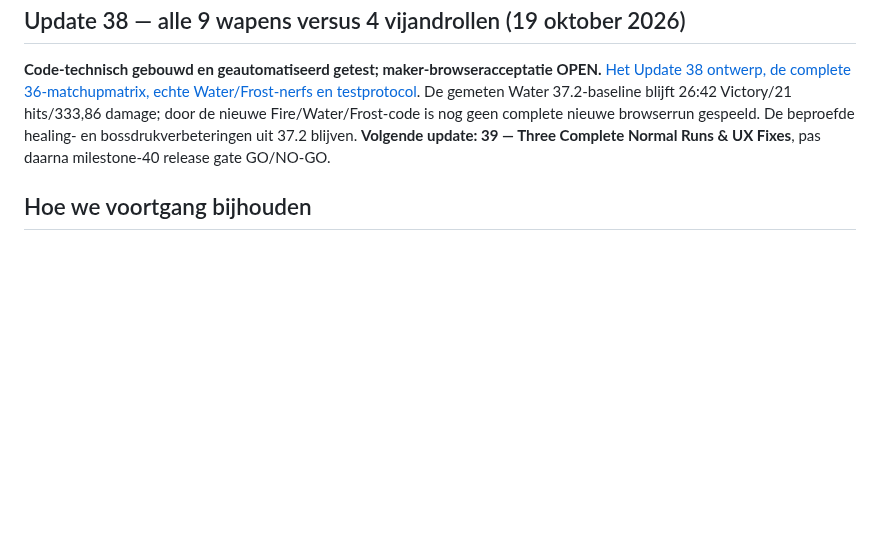
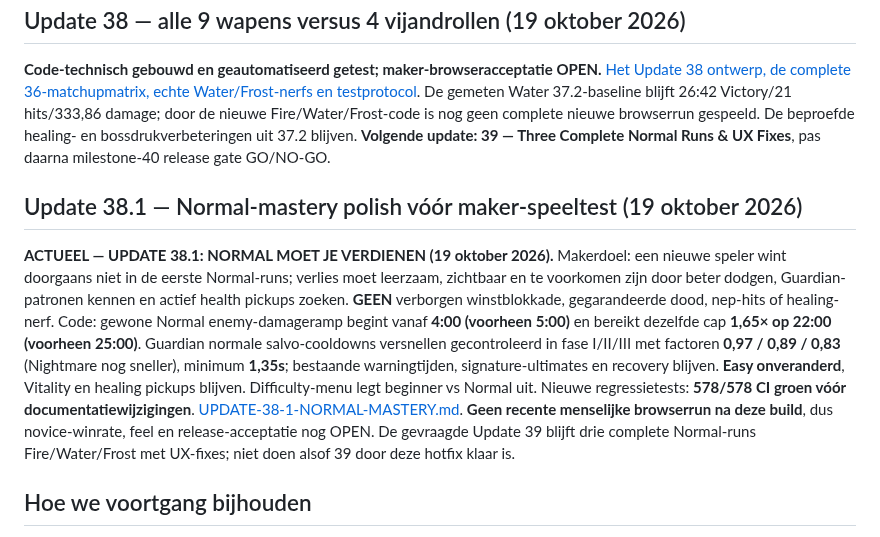
Before and after one commit to leogordijn1-max/UltiemSpel, a Markdown page: ROADMAP-31-50.md, the part around the change. GitHub-like rendering; blank space fills up the shorter version.

Commit message:
Docs: preserve Normal mastery design goal and testing gate before Update 39

```diff
--- a/ROADMAP-31-50.md
+++ b/ROADMAP-31-50.md
@@ -101,6 +101,10 @@ De maker leverde ná Update 32 een nieuwe Normal Water JSON aan: **27:01 non-san
 
 **Code-technisch gebouwd en geautomatiseerd getest; maker-browseracceptatie OPEN.** [Het Update 38 ontwerp, de complete 36-matchupmatrix, echte Water/Frost-nerfs en testprotocol](UPDATE-38-ALL-NINE-WEAPONS.md). De gemeten Water 37.2-baseline blijft 26:42 Victory/21 hits/333,86 damage; door de nieuwe Fire/Water/Frost-code is nog geen complete nieuwe browserrun gespeeld. De beproefde healing- en bossdrukverbeteringen uit 37.2 blijven. **Volgende update: 39 — Three Complete Normal Runs & UX Fixes**, pas daarna milestone-40 release gate GO/NO-GO.
 
+## Update 38.1 — Normal-mastery polish vóór maker-speeltest (19 oktober 2026)
+
+**ACTUEEL — UPDATE 38.1: NORMAL MOET JE VERDIENEN (19 oktober 2026).** Makerdoel: een nieuwe speler wint doorgaans niet in de eerste Normal-runs; verlies moet leerzaam, zichtbaar en te voorkomen zijn door beter dodgen, Guardian-patronen kennen en actief health pickups zoeken. **GEEN** verborgen winstblokkade, gegarandeerde dood, nep-hits of healing-nerf. Code: gewone Normal enemy-damageramp begint vanaf **4:00 (voorheen 5:00)** en bereikt dezelfde cap **1,65× op 22:00 (voorheen 25:00)**. Guardian normale salvo-cooldowns versnellen gecontroleerd in fase I/II/III met factoren **0,97 / 0,89 / 0,83** (Nightmare nog sneller), minimum **1,35s**; bestaande warningtijden, signature-ultimates en recovery blijven. **Easy onveranderd**, Vitality en healing pickups blijven. Difficulty-menu legt beginner vs Normal uit. Nieuwe regressietests: **578/578 CI groen vóór documentatiewijzigingen**. [UPDATE-38-1-NORMAL-MASTERY.md](UPDATE-38-1-NORMAL-MASTERY.md). **Geen recente menselijke browserrun na deze build**, dus novice-winrate, feel en release-acceptatie nog OPEN. De gevraagde Update 39 blijft drie complete Normal-runs Fire/Water/Frost met UX-fixes; niet doen alsof 39 door deze hotfix klaar is.
+
 ## Hoe we voortgang bijhouden
 
 - **Update 30:** 20/20 voltooide *geplande* technische/combat-updates. **Releasegates nog OPEN.**
```
